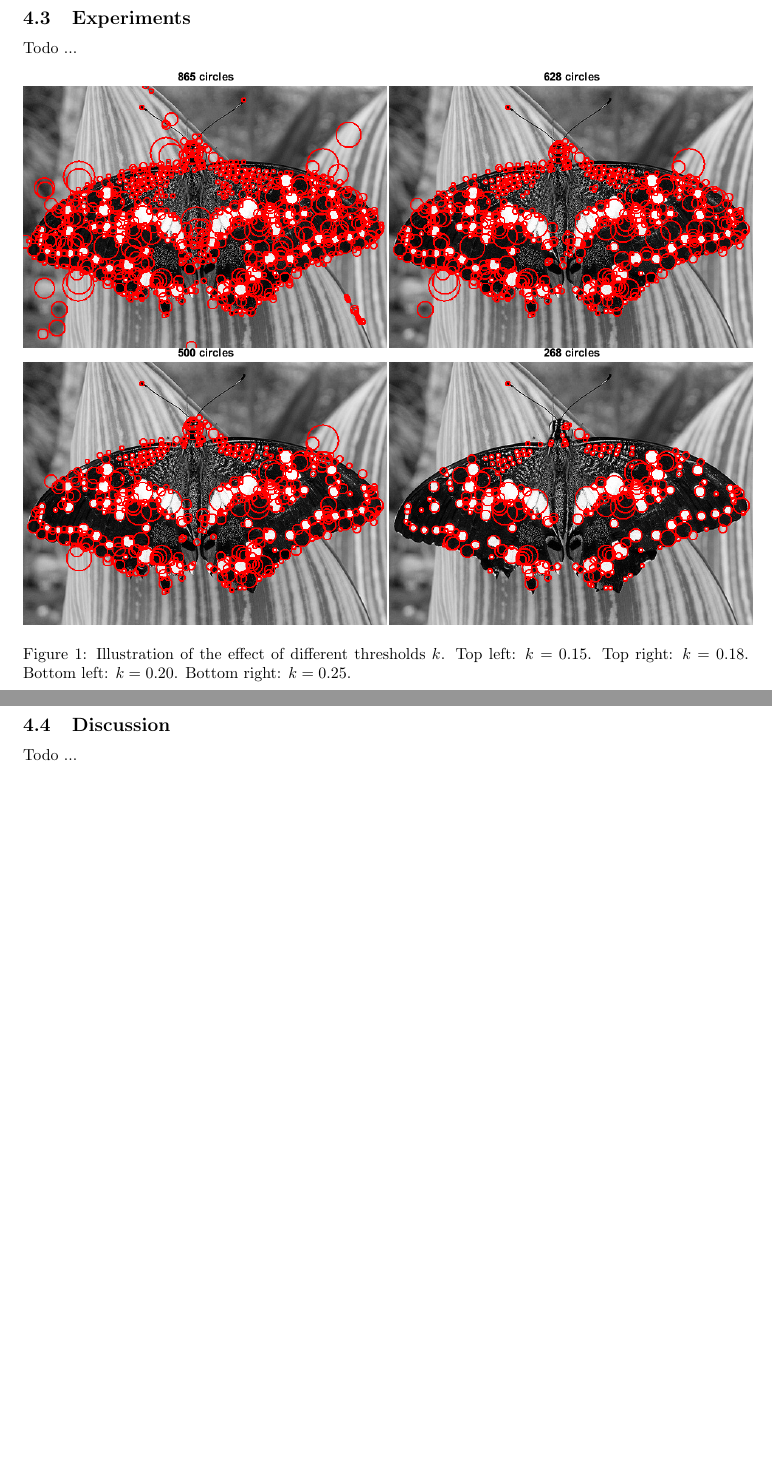
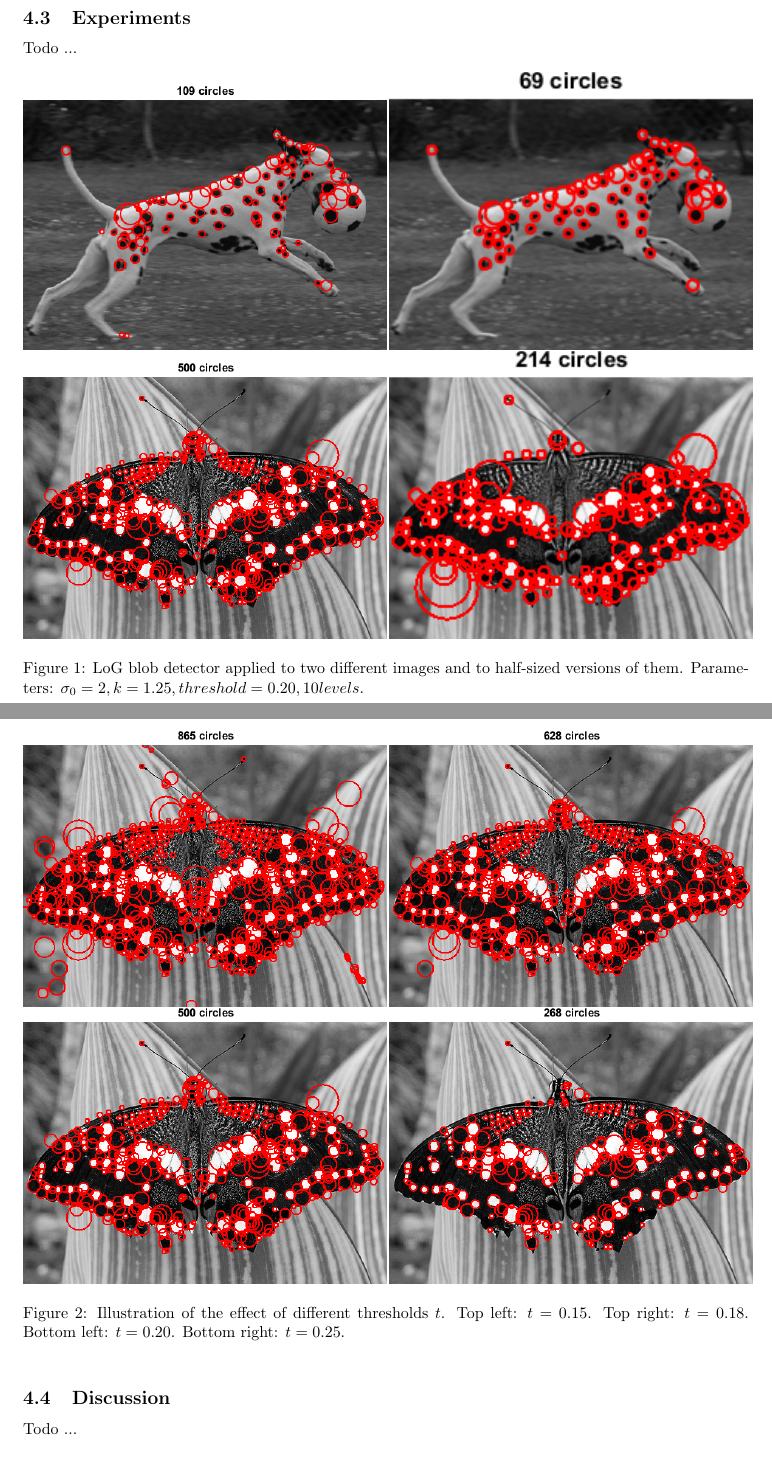
Before and after one commit to linkhack/ComputerVisionWS18, a LaTeX document (report1/vc_report_1.tex): two parts of pages 3 and 4 of 5, joined at a grey line, cut so that both start at the same text, the shorter picture padded with empty space. Compiled offline with pdfLaTeX.

Commit message:
Working on report

```diff
--- a/report1/vc_report_1.tex
+++ b/report1/vc_report_1.tex
@@ -243,11 +243,20 @@ Todo ...
 Todo ...
 
 \begin{figure}[h]
+	\includegraphics[width=0.5\textwidth]{figures/a3_dalmation_k020_full.png}
+	\includegraphics[width=0.5\textwidth]{figures/a3_dalmation_k020_half.png}
+	\includegraphics[width=0.5\textwidth]{figures/a3_butterfly_k020.png}
+	\includegraphics[width=0.5\textwidth]{figures/a3_butterfly_k020_small.png}
+	\caption{LoG blob detector applied to two different images and to half-sized versions of them. Parameters: $\sigma_0=2, k=1.25, threshold=0.20, 10 levels$.}
+	\label{fig:a3:thresholds}
+\end{figure}
+
+\begin{figure}[h]
 	\includegraphics[width=0.5\textwidth]{figures/a3_butterfly_k015.png}
 	\includegraphics[width=0.5\textwidth]{figures/a3_butterfly_k018.png}
 	\includegraphics[width=0.5\textwidth]{figures/a3_butterfly_k020.png}
 	\includegraphics[width=0.5\textwidth]{figures/a3_butterfly_k025.png}
-	\caption{Illustration of the effect of different thresholds $k$. Top left: $k=0.15$. Top right: $k=0.18$. Bottom left: $k=0.20$. Bottom right: $k=0.25$.}
+	\caption{Illustration of the effect of different thresholds $t$. Top left: $t=0.15$. Top right: $t=0.18$. Bottom left: $t=0.20$. Bottom right: $t=0.25$.}
 	\label{fig:a3:thresholds}
 \end{figure}
 
```
Also changed, not shown: report1/figures/a3_dalmation_k020_full.png (added), report1/figures/a3_dalmation_k020_half.png (added), report1/vc_report_1.tex (6 more changed lines).
